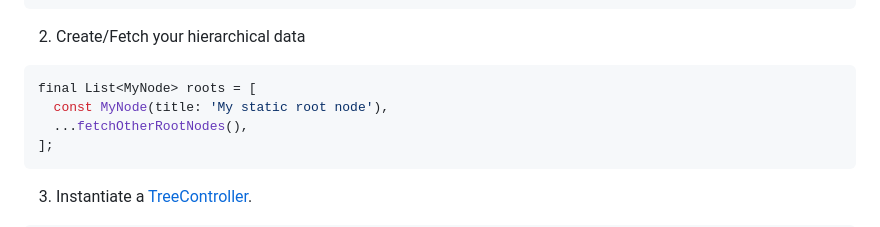
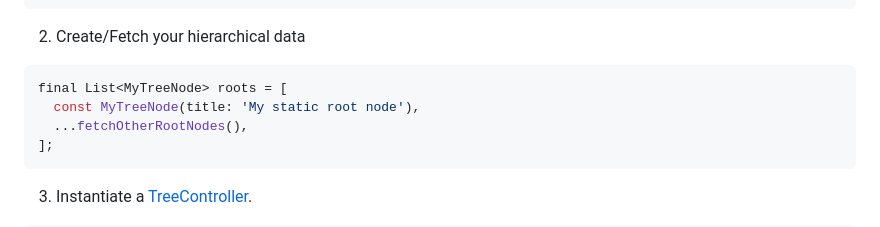
Before and after one commit to baumths/flutter_tree_view, a Markdown page: README.md, the part around the change. Rendered like a GitHub page.

Commit message:
fix README typos

````diff
--- a/README.md
+++ b/README.md
@@ -78,8 +78,8 @@ class MyTreeNode {
 2. Create/Fetch your hierarchical data
 
 ```dart
-final List<MyNode> roots = [
-  const MyNode(title: 'My static root node'),
+final List<MyTreeNode> roots = [
+  const MyTreeNode(title: 'My static root node'),
   ...fetchOtherRootNodes(),
 ];
 ```
````
